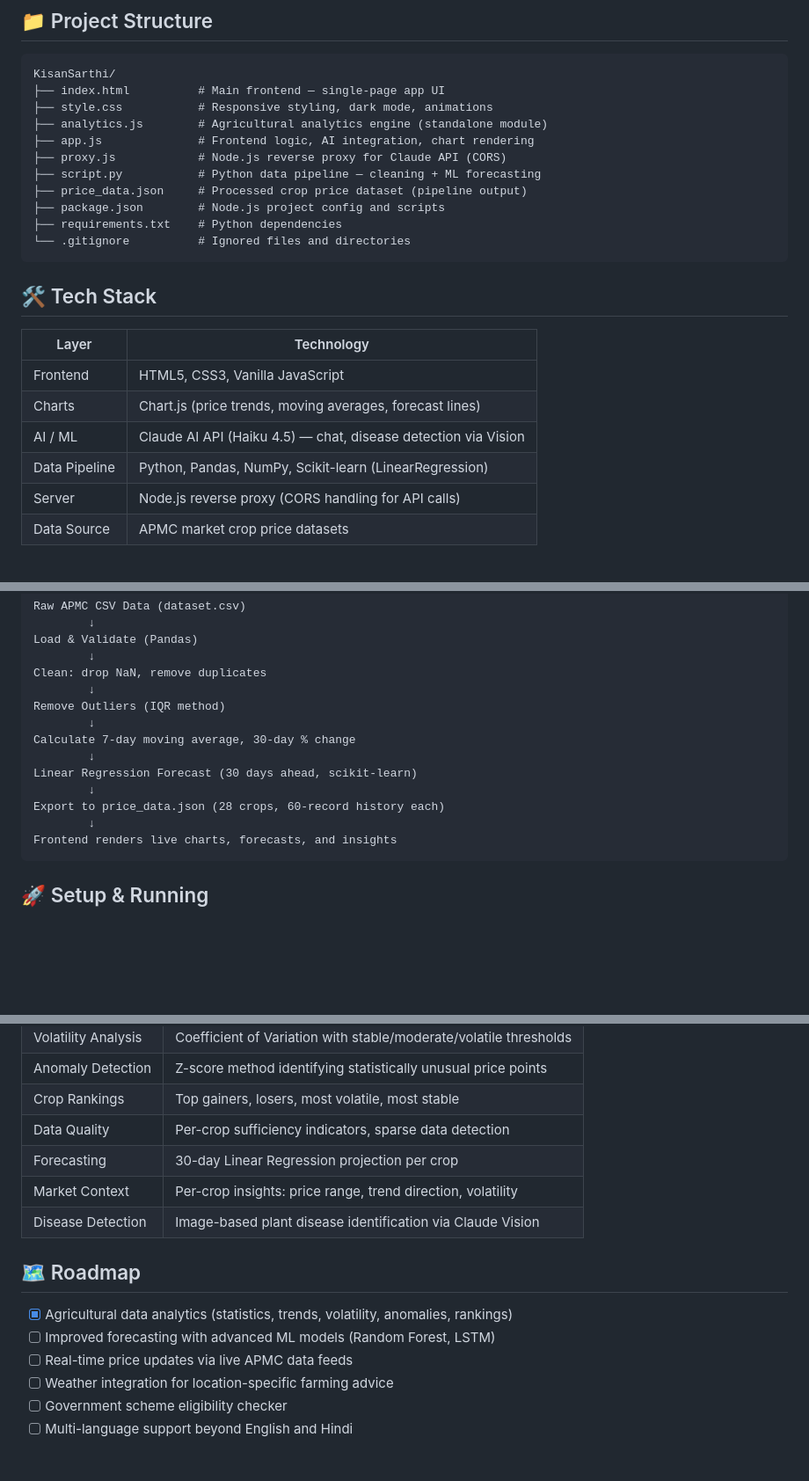
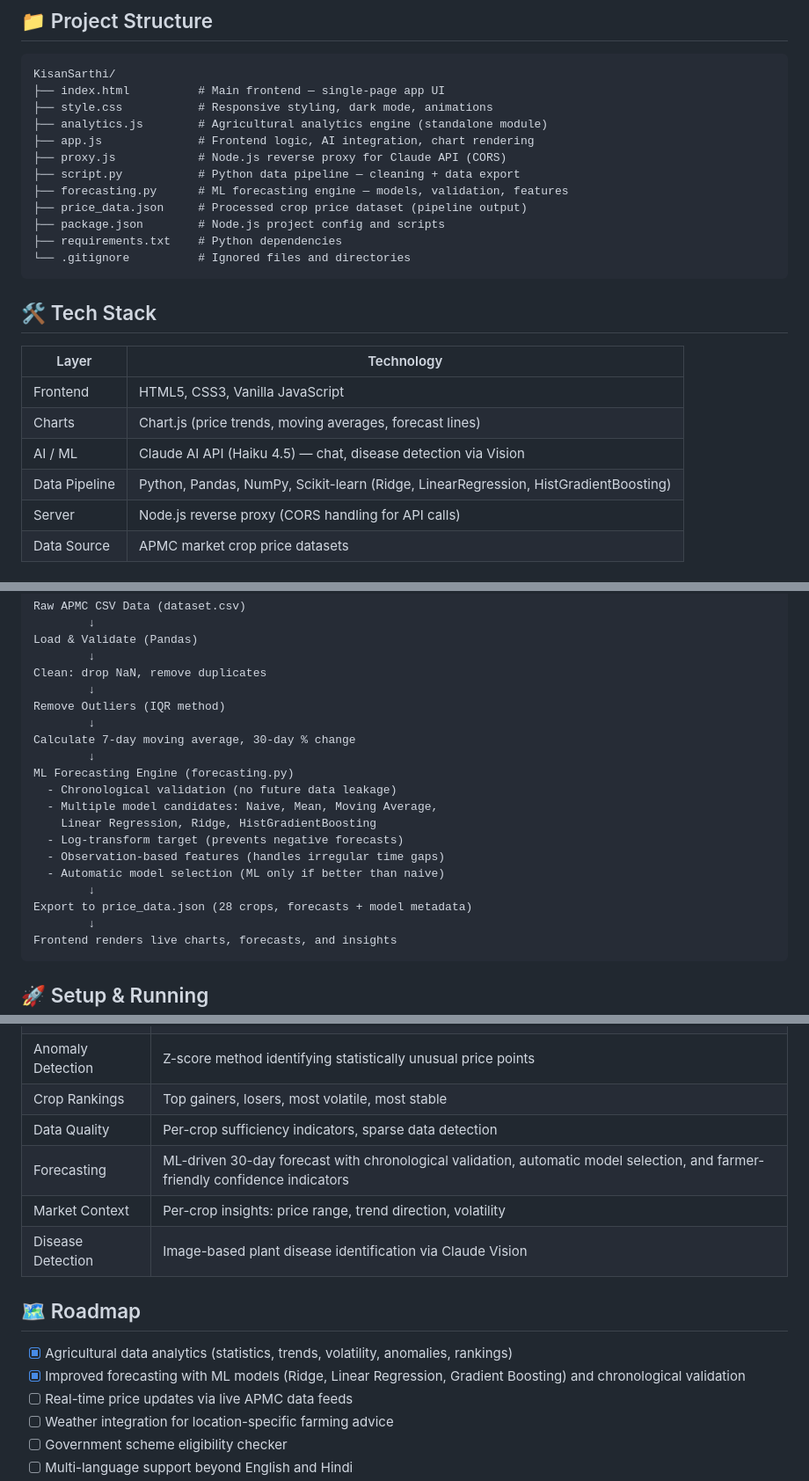
Before and after one commit to AradhyaMaheshwari-bit/KisanSarthi, a Markdown page: README.md, 3 parts joined by grey strips. Shown at 88% size. GitHub-like rendering; blank space fills up the shorter version.

Commit message:
docs: update README for Phase 5 ML forecasting
- Update data pipeline diagram with forecasting engine details
- Add forecasting.py to project structure
- Update tech stack table with ML models used
- Update feature description from LinearRegression to ML-powered
- Update analytics table forecasting row
- Mark improved forecasting as complete in roadmap

````diff
--- a/README.md
+++ b/README.md
@@ -34,7 +34,8 @@ KisanSarthi/
 ├── analytics.js        # Agricultural analytics engine (standalone module)
 ├── app.js              # Frontend logic, AI integration, chart rendering
 ├── proxy.js            # Node.js reverse proxy for Claude API (CORS)
-├── script.py           # Python data pipeline — cleaning + ML forecasting
+├── script.py           # Python data pipeline — cleaning + data export
+├── forecasting.py      # ML forecasting engine — models, validation, features
 ├── price_data.json     # Processed crop price dataset (pipeline output)
 ├── package.json        # Node.js project config and scripts
 ├── requirements.txt    # Python dependencies
@@ -48,7 +49,7 @@ KisanSarthi/
 | Frontend | HTML5, CSS3, Vanilla JavaScript |
 | Charts | Chart.js (price trends, moving averages, forecast lines) |
 | AI / ML | Claude AI API (Haiku 4.5) — chat, disease detection via Vision |
-| Data Pipeline | Python, Pandas, NumPy, Scikit-learn (LinearRegression) |
+| Data Pipeline | Python, Pandas, NumPy, Scikit-learn (Ridge, LinearRegression, HistGradientBoosting) |
 | Server | Node.js reverse proxy (CORS handling for API calls) |
 | Data Source | APMC market crop price datasets |
 
@@ -65,9 +66,15 @@ Remove Outliers (IQR method)
         ↓
 Calculate 7-day moving average, 30-day % change
         ↓
-Linear Regression Forecast (30 days ahead, scikit-learn)
+ML Forecasting Engine (forecasting.py)
+  - Chronological validation (no future data leakage)
+  - Multiple model candidates: Naive, Mean, Moving Average,
+    Linear Regression, Ridge, HistGradientBoosting
+  - Log-transform target (prevents negative forecasts)
+  - Observation-based features (handles irregular time gaps)
+  - Automatic model selection (ML only if better than naive)
         ↓
-Export to price_data.json (28 crops, 60-record history each)
+Export to price_data.json (28 crops, forecasts + model metadata)
         ↓
 Frontend renders live charts, forecasts, and insights
 ```
@@ -142,14 +149,14 @@ All project dependencies are isolated to this repository:
 | Anomaly Detection | Z-score method identifying statistically unusual price points |
 | Crop Rankings | Top gainers, losers, most volatile, most stable |
 | Data Quality | Per-crop sufficiency indicators, sparse data detection |
-| Forecasting | 30-day Linear Regression projection per crop |
+| Forecasting | ML-driven 30-day forecast with chronological validation, automatic model selection, and farmer-friendly confidence indicators |
 | Market Context | Per-crop insights: price range, trend direction, volatility |
 | Disease Detection | Image-based plant disease identification via Claude Vision |
 
 ## 🗺 Roadmap
 
 - [x] Agricultural data analytics (statistics, trends, volatility, anomalies, rankings)
-- [ ] Improved forecasting with advanced ML models (Random Forest, LSTM)
+- [x] Improved forecasting with ML models (Ridge, Linear Regression, Gradient Boosting) and chronological validation
 - [ ] Real-time price updates via live APMC data feeds
 - [ ] Weather integration for location-specific farming advice
 - [ ] Government scheme eligibility checker
````
Also changed, not shown: other parts of README.md (+1 -1 lines).
